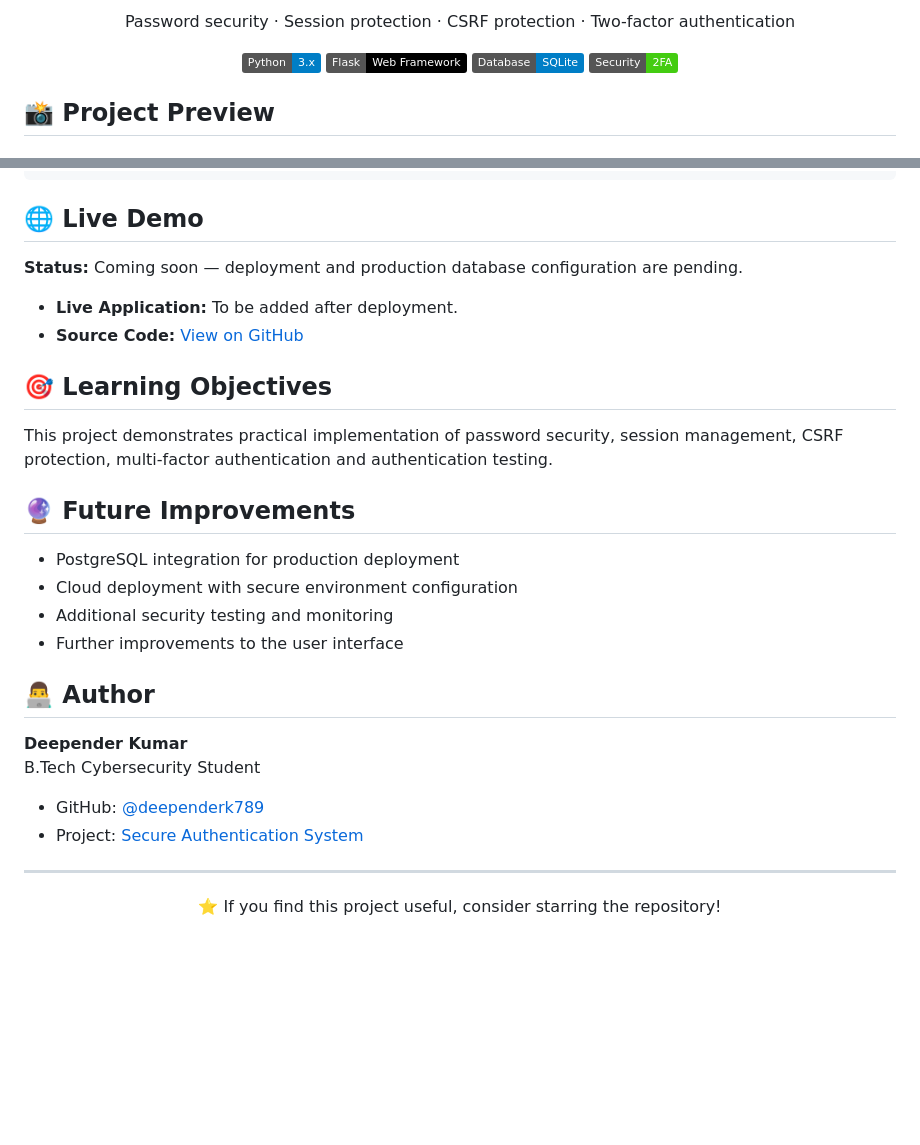
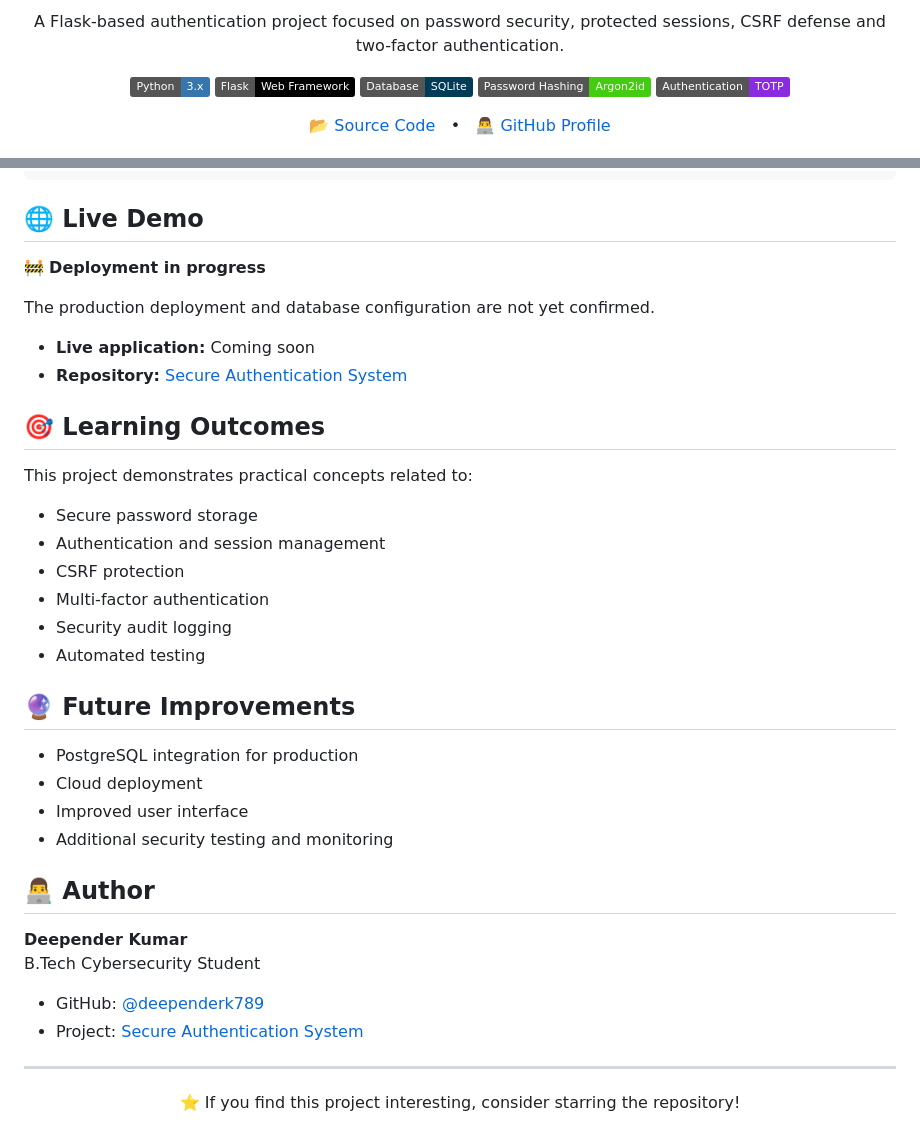
Before and after one commit to deependerk789/secure-authentication-system, a Markdown page: README.md, 2 parts joined by grey strips. Rendered like a GitHub page; badges without logos; blank space fills up the shorter version.

```diff
--- a/README.md
+++ b/README.md
@@ -5,15 +5,20 @@
 </p>
 
 <p align="center">
-  Password security · Session protection · CSRF protection · Two-factor authentication
+  A Flask-based authentication project focused on password security, protected sessions, CSRF defense and two-factor authentication.
 </p>
 
 <p align="center">
-  <img src="https://img.shields.io/badge/Python-3.x-blue?logo=python" alt="Python">
-  <img src="https://img.shields.io/badge/Flask-Web%20Framework-black?logo=flask" alt="Flask">
-  <img src="https://img.shields.io/badge/Database-SQLite-blue" alt="SQLite">
-  <img src="https://img.shields.io/badge/Security-2FA-success" alt="2FA">
+  <img src="https://img.shields.io/badge/Python-3.x-3776AB?logo=python&logoColor=white" alt="Python"/>
+  <img src="https://img.shields.io/badge/Flask-Web%20Framework-black?logo=flask" alt="Flask"/>
+  <img src="https://img.shields.io/badge/Database-SQLite-003B57?logo=sqlite&logoColor=white" alt="SQLite"/>
+  <img src="https://img.shields.io/badge/Password%20Hashing-Argon2id-success" alt="Argon2id"/>
+  <img src="https://img.shields.io/badge/Authentication-TOTP-blueviolet" alt="TOTP"/>
 </p>
 
-## 📸 Project Preview
+<p align="center">
+  <a href="https://github.com/deependerk789/secure-authentication-system">📂 Source Code</a>
+  &nbsp; • &nbsp;
+  <a href="https://github.com/deependerk789">👨‍💻 GitHub Profile</a>
+</p>
 
@@ -94,21 +106,30 @@ python -m pytest -q
 
 ## 🌐 Live Demo
 
-**Status:** Coming soon — deployment and production database configuration are pending.
+🚧 **Deployment in progress**
 
-- **Live Application:** To be added after deployment.
-- **Source Code:** [View on GitHub](https://github.com/deependerk789/secure-authentication-system)
+The production deployment and database configuration are not yet confirmed.
 
-## 🎯 Learning Objectives
+- **Live application:** Coming soon
+- **Repository:** [Secure Authentication System](https://github.com/deependerk789/secure-authentication-system)
 
-This project demonstrates practical implementation of password security, session management, CSRF protection, multi-factor authentication and authentication testing.
+## 🎯 Learning Outcomes
+
+This project demonstrates practical concepts related to:
+
+- Secure password storage
+- Authentication and session management
+- CSRF protection
+- Multi-factor authentication
+- Security audit logging
+- Automated testing
 
 ## 🔮 Future Improvements
 
-- PostgreSQL integration for production deployment
-- Cloud deployment with secure environment configuration
+- PostgreSQL integration for production
+- Cloud deployment
+- Improved user interface
 - Additional security testing and monitoring
-- Further improvements to the user interface
 
 ## 👨‍💻 Author
 
@@ -121,5 +142,5 @@ B.Tech Cybersecurity Student
 ---
 
 <p align="center">
-  ⭐ If you find this project useful, consider starring the repository!
+  ⭐ If you find this project interesting, consider starring the repository!
 </p>
```
Also changed, not shown: other parts of README.md (+37 -30 lines).
